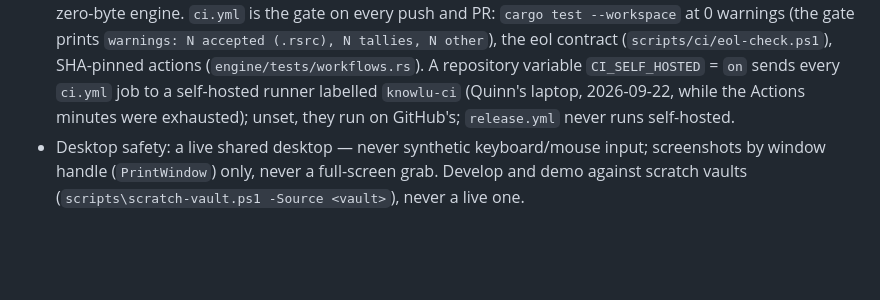
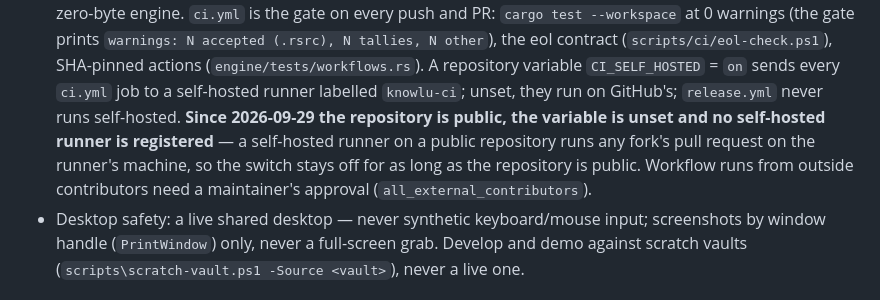
Before and after one commit to quinnhall07/knowlu, a Markdown page: docs/reference/app.md, the part around the change. Drawn GitHub-style; blank space fills up the shorter version.

```diff
--- a/docs/reference/app.md
+++ b/docs/reference/app.md
@@ -59,8 +59,11 @@ Moved verbatim out of `CLAUDE.md` on 2026-09-29 so the file every session loads
   0 warnings (the gate prints `warnings: N accepted (.rsrc), N tallies, N other`), the eol contract
   (`scripts/ci/eol-check.ps1`), SHA-pinned actions (`engine/tests/workflows.rs`). A repository
   variable `CI_SELF_HOSTED` = `on` sends every `ci.yml` job to a self-hosted runner labelled
-  `knowlu-ci` (Quinn's laptop, 2026-09-22, while the Actions minutes were exhausted); unset, they
-  run on GitHub's; `release.yml` never runs self-hosted.
+  `knowlu-ci`; unset, they run on GitHub's; `release.yml` never runs self-hosted. **Since
+  2026-09-29 the repository is public, the variable is unset and no self-hosted runner is
+  registered** — a self-hosted runner on a public repository runs any fork's pull request on the
+  runner's machine, so the switch stays off for as long as the repository is public. Workflow runs
+  from outside contributors need a maintainer's approval (`all_external_contributors`).
 - Desktop safety: a live shared desktop — never synthetic keyboard/mouse input; screenshots by
   window handle (`PrintWindow`) only, never a full-screen grab. Develop and demo against scratch
   vaults (`scripts\scratch-vault.ps1 -Source <vault>`), never a live one.
```
Also changed, not shown: HANDOFF.md (+3 -5 lines).
